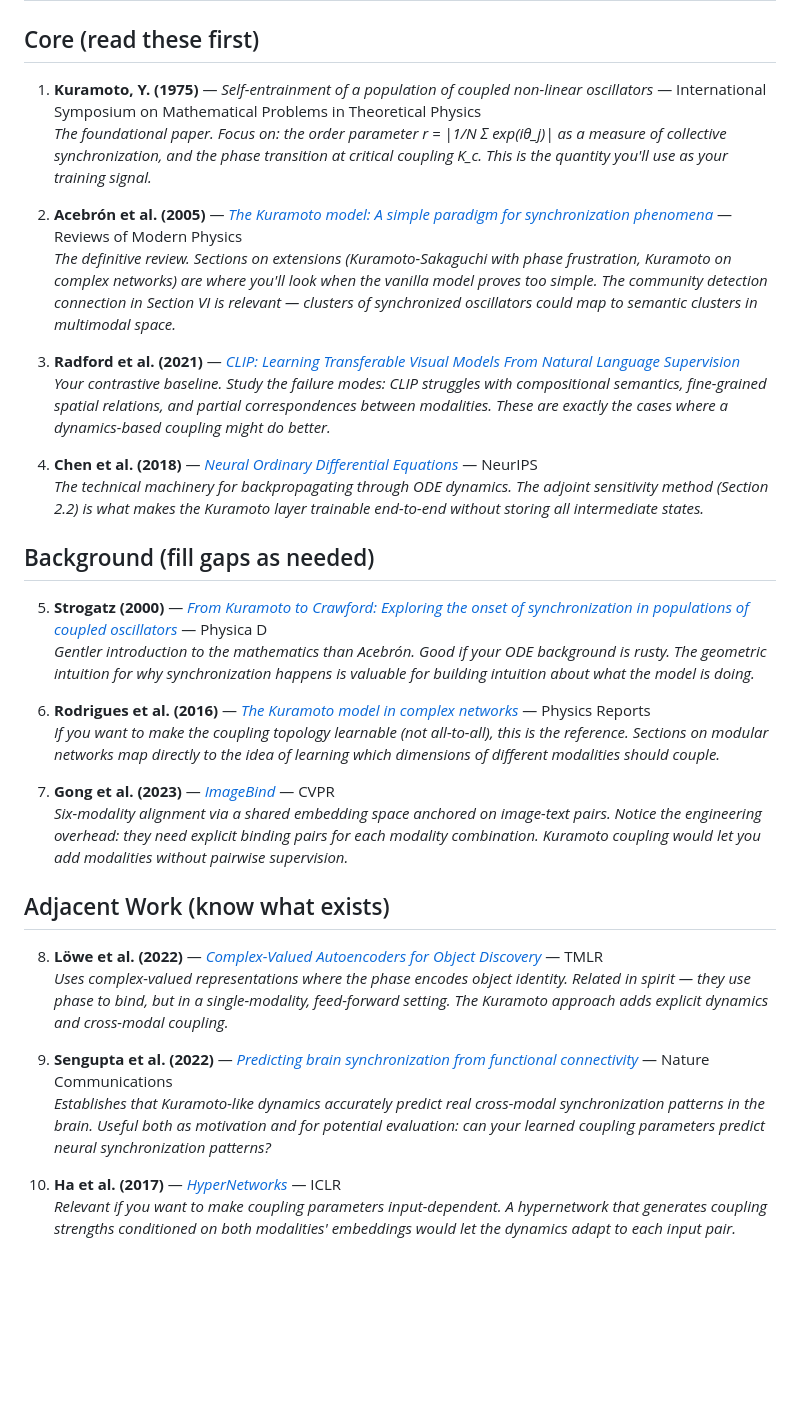
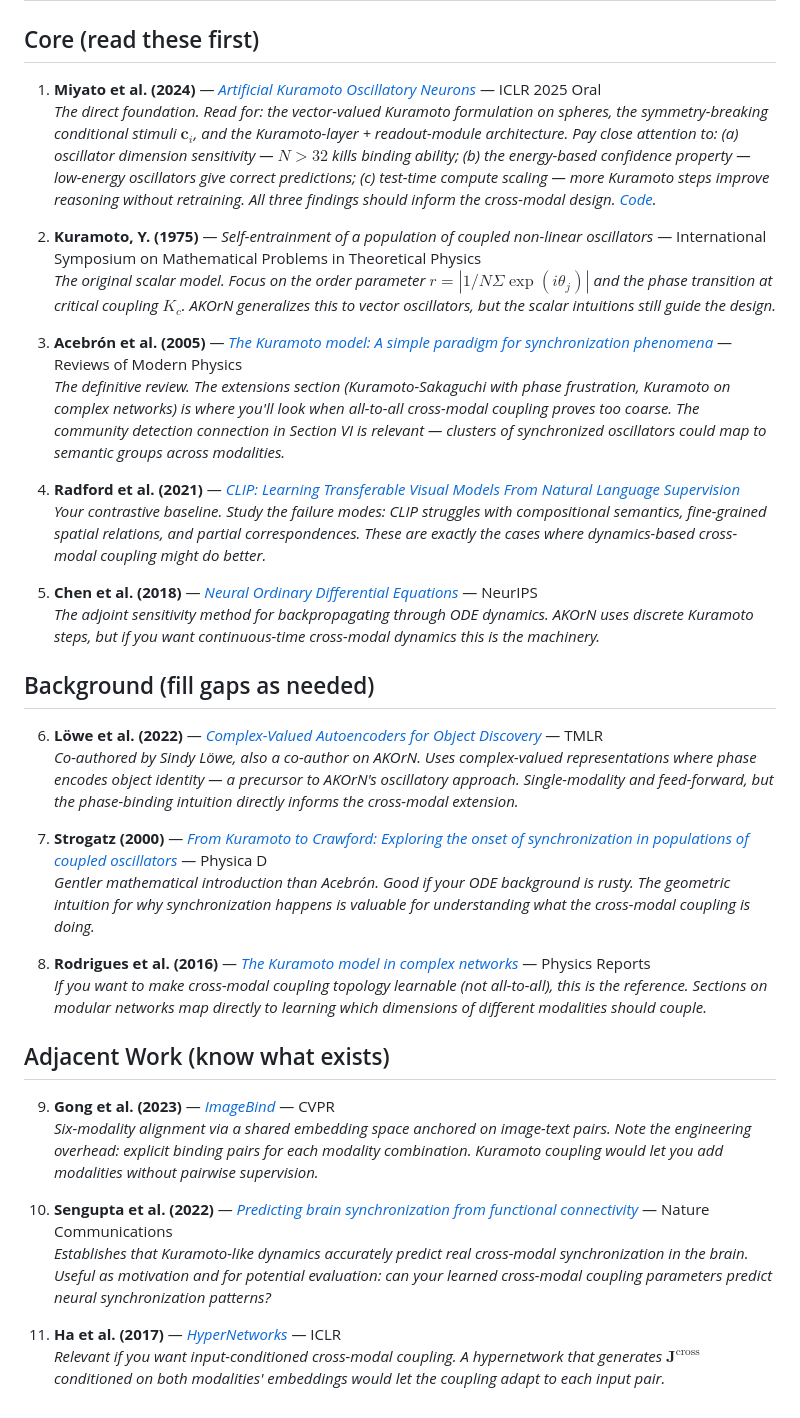
Before and after one commit to AntheaLi/open-research-seeds, a Markdown page: ideas/kuramoto-multimodal-coupling/references.md, the part around the change. Rendered like a GitHub page; blank space fills up the shorter version.

```diff
--- a/ideas/kuramoto-multimodal-coupling/references.md
+++ b/ideas/kuramoto-multimodal-coupling/references.md
@@ -2,36 +2,39 @@
 
 ## Core (read these first)
 
-1. **Kuramoto, Y. (1975)** — *Self-entrainment of a population of coupled non-linear oscillators* — International Symposium on Mathematical Problems in Theoretical Physics
-   *The foundational paper. Focus on: the order parameter r = |1/N Σ exp(iθ_j)| as a measure of collective synchronization, and the phase transition at critical coupling K_c. This is the quantity you'll use as your training signal.*
+1. **Miyato et al. (2024)** — [*Artificial Kuramoto Oscillatory Neurons*](https://arxiv.org/abs/2410.13821) — ICLR 2025 Oral
+   *The direct foundation. Read for: the vector-valued Kuramoto formulation on spheres, the symmetry-breaking conditional stimuli $\mathbf{c}_i$, and the Kuramoto-layer + readout-module architecture. Pay close attention to: (a) oscillator dimension sensitivity — $N > 32$ kills binding ability; (b) the energy-based confidence property — low-energy oscillators give correct predictions; (c) test-time compute scaling — more Kuramoto steps improve reasoning without retraining. All three findings should inform the cross-modal design. [Code](https://github.com/autonomousvision/akorn).*
 
-2. **Acebrón et al. (2005)** — [*The Kuramoto model: A simple paradigm for synchronization phenomena*](https://doi.org/10.1103/RevModPhys.77.137) — Reviews of Modern Physics
-   *The definitive review. Sections on extensions (Kuramoto-Sakaguchi with phase frustration, Kuramoto on complex networks) are where you'll look when the vanilla model proves too simple. The community detection connection in Section VI is relevant — clusters of synchronized oscillators could map to semantic clusters in multimodal space.*
+2. **Kuramoto, Y. (1975)** — *Self-entrainment of a population of coupled non-linear oscillators* — International Symposium on Mathematical Problems in Theoretical Physics
+   *The original scalar model. Focus on the order parameter $r = |1/N \Sigma \exp(i\theta_j)|$ and the phase transition at critical coupling $K_c$. AKOrN generalizes this to vector oscillators, but the scalar intuitions still guide the design.*
 
-3. **Radford et al. (2021)** — [*CLIP: Learning Transferable Visual Models From Natural Language Supervision*](https://arxiv.org/abs/2103.00020)
-   *Your contrastive baseline. Study the failure modes: CLIP struggles with compositional semantics, fine-grained spatial relations, and partial correspondences between modalities. These are exactly the cases where a dynamics-based coupling might do better.*
+3. **Acebrón et al. (2005)** — [*The Kuramoto model: A simple paradigm for synchronization phenomena*](https://doi.org/10.1103/RevModPhys.77.137) — Reviews of Modern Physics
+   *The definitive review. The extensions section (Kuramoto-Sakaguchi with phase frustration, Kuramoto on complex networks) is where you'll look when all-to-all cross-modal coupling proves too coarse. The community detection connection in Section VI is relevant — clusters of synchronized oscillators could map to semantic groups across modalities.*
 
-4. **Chen et al. (2018)** — [*Neural Ordinary Differential Equations*](https://arxiv.org/abs/1806.07366) — NeurIPS
-   *The technical machinery for backpropagating through ODE dynamics. The adjoint sensitivity method (Section 2.2) is what makes the Kuramoto layer trainable end-to-end without storing all intermediate states.*
+4. **Radford et al. (2021)** — [*CLIP: Learning Transferable Visual Models From Natural Language Supervision*](https://arxiv.org/abs/2103.00020)
+   *Your contrastive baseline. Study the failure modes: CLIP struggles with compositional semantics, fine-grained spatial relations, and partial correspondences. These are exactly the cases where dynamics-based cross-modal coupling might do better.*
+
+5. **Chen et al. (2018)** — [*Neural Ordinary Differential Equations*](https://arxiv.org/abs/1806.07366) — NeurIPS
+   *The adjoint sensitivity method for backpropagating through ODE dynamics. AKOrN uses discrete Kuramoto steps, but if you want continuous-time cross-modal dynamics this is the machinery.*
 
 ## Background (fill gaps as needed)
 
-5. **Strogatz (2000)** — [*From Kuramoto to Crawford: Exploring the onset of synchronization in populations of coupled oscillators*](https://doi.org/10.1016/S0167-2789(00)00094-4) — Physica D
-   *Gentler introduction to the mathematics than Acebrón. Good if your ODE background is rusty. The geometric intuition for why synchronization happens is valuable for building intuition about what the model is doing.*
+6. **Löwe et al. (2022)** — [*Complex-Valued Autoencoders for Object Discovery*](https://arxiv.org/abs/2204.02075) — TMLR
+   *Co-authored by Sindy Löwe, also a co-author on AKOrN. Uses complex-valued representations where phase encodes object identity — a precursor to AKOrN's oscillatory approach. Single-modality and feed-forward, but the phase-binding intuition directly informs the cross-modal extension.*
 
-6. **Rodrigues et al. (2016)** — [*The Kuramoto model in complex networks*](https://doi.org/10.1016/j.physrep.2015.10.008) — Physics Reports
-   *If you want to make the coupling topology learnable (not all-to-all), this is the reference. Sections on modular networks map directly to the idea of learning which dimensions of different modalities should couple.*
+7. **Strogatz (2000)** — [*From Kuramoto to Crawford: Exploring the onset of synchronization in populations of coupled oscillators*](https://doi.org/10.1016/S0167-2789(00)00094-4) — Physica D
+   *Gentler mathematical introduction than Acebrón. Good if your ODE background is rusty. The geometric intuition for why synchronization happens is valuable for understanding what the cross-modal coupling is doing.*
 
-7. **Gong et al. (2023)** — [*ImageBind*](https://arxiv.org/abs/2305.05665) — CVPR
-   *Six-modality alignment via a shared embedding space anchored on image-text pairs. Notice the engineering overhead: they need explicit binding pairs for each modality combination. Kuramoto coupling would let you add modalities without pairwise supervision.*
+8. **Rodrigues et al. (2016)** — [*The Kuramoto model in complex networks*](https://doi.org/10.1016/j.physrep.2015.10.008) — Physics Reports
+   *If you want to make cross-modal coupling topology learnable (not all-to-all), this is the reference. Sections on modular networks map directly to learning which dimensions of different modalities should couple.*
 
 ## Adjacent Work (know what exists)
 
-8. **Löwe et al. (2022)** — [*Complex-Valued Autoencoders for Object Discovery*](https://arxiv.org/abs/2204.02075) — TMLR
-   *Uses complex-valued representations where the phase encodes object identity. Related in spirit — they use phase to bind, but in a single-modality, feed-forward setting. The Kuramoto approach adds explicit dynamics and cross-modal coupling.*
+9. **Gong et al. (2023)** — [*ImageBind*](https://arxiv.org/abs/2305.05665) — CVPR
+   *Six-modality alignment via a shared embedding space anchored on image-text pairs. Note the engineering overhead: explicit binding pairs for each modality combination. Kuramoto coupling would let you add modalities without pairwise supervision.*
 
-9. **Sengupta et al. (2022)** — [*Predicting brain synchronization from functional connectivity*](https://doi.org/10.1038/s41467-022-29632-9) — Nature Communications
-   *Establishes that Kuramoto-like dynamics accurately predict real cross-modal synchronization patterns in the brain. Useful both as motivation and for potential evaluation: can your learned coupling parameters predict neural synchronization patterns?*
+10. **Sengupta et al. (2022)** — [*Predicting brain synchronization from functional connectivity*](https://doi.org/10.1038/s41467-022-29632-9) — Nature Communications
+    *Establishes that Kuramoto-like dynamics accurately predict real cross-modal synchronization in the brain. Useful as motivation and for potential evaluation: can your learned cross-modal coupling parameters predict neural synchronization patterns?*
 
-10. **Ha et al. (2017)** — [*HyperNetworks*](https://arxiv.org/abs/1609.09106) — ICLR
-    *Relevant if you want to make coupling parameters input-dependent. A hypernetwork that generates coupling strengths conditioned on both modalities' embeddings would let the dynamics adapt to each input pair.*
+11. **Ha et al. (2017)** — [*HyperNetworks*](https://arxiv.org/abs/1609.09106) — ICLR
+    *Relevant if you want input-conditioned cross-modal coupling. A hypernetwork that generates $\mathbf{J}^{\text{cross}}$ conditioned on both modalities' embeddings would let the coupling adapt to each input pair.*
```
Also changed, not shown: ideas/kuramoto-multimodal-coupling/README.md (+37 -24 lines).
